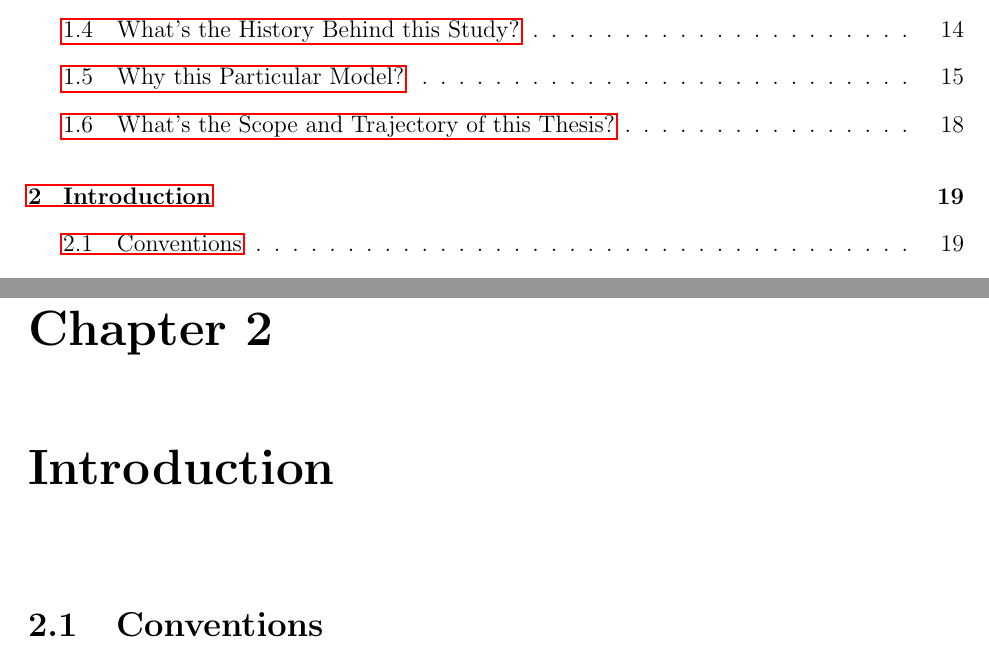
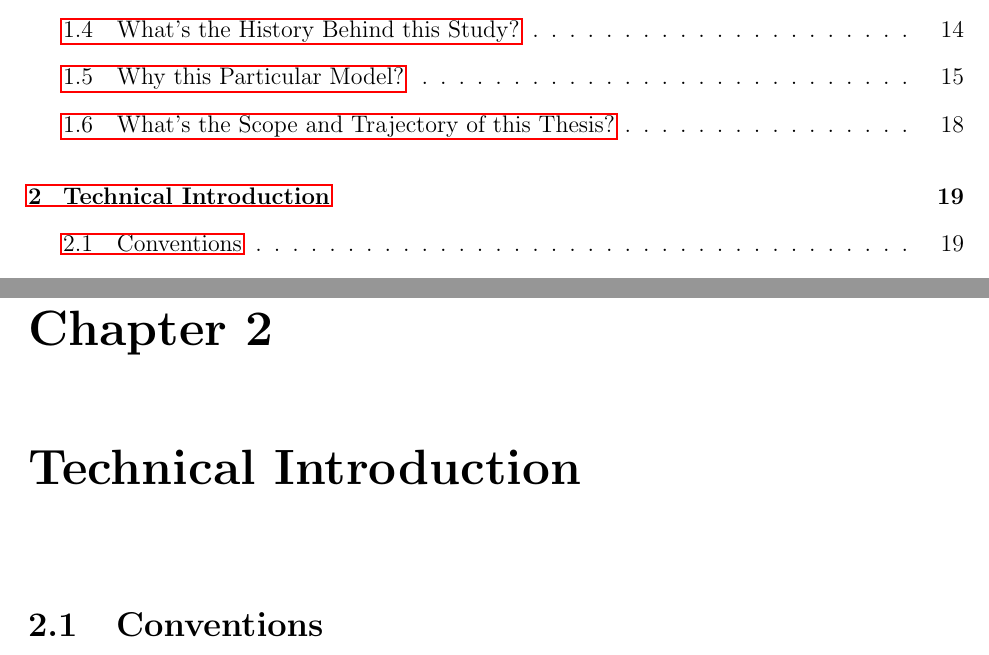
Before and after one commit to mbdeaton/PprDissertation, a LaTeX thesis (dissertation.tex, which reads 2--introduction.tex): two parts of pages 6 and 30 of 119, joined at a grey line, cut so that both start at the same text. Compiled offline with pdfLaTeX.

Commit message:
Change chapter name Intro->Technical Intro

```diff
--- a/2--introduction.tex
+++ b/2--introduction.tex
@@ -1,4 +1,4 @@
-\chapter{Introduction}
+\chapter{Technical Introduction}
 \label{chap:intro}
 
 \input{conventions}
```
